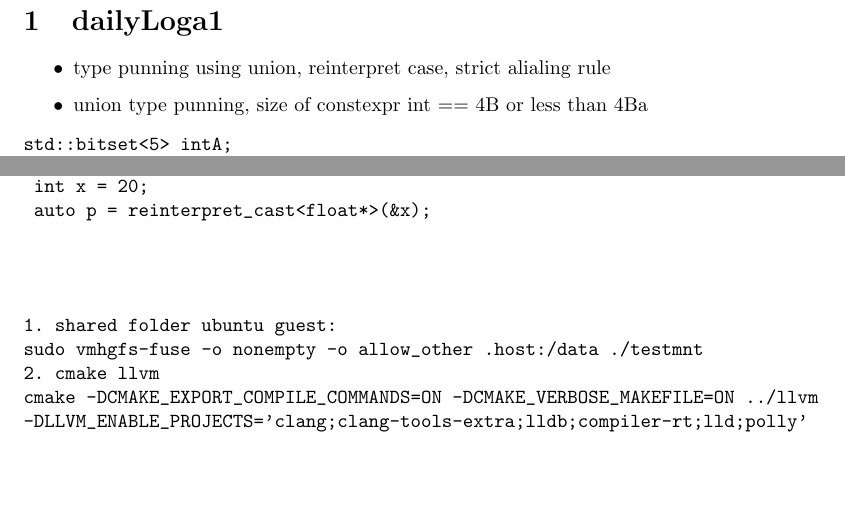
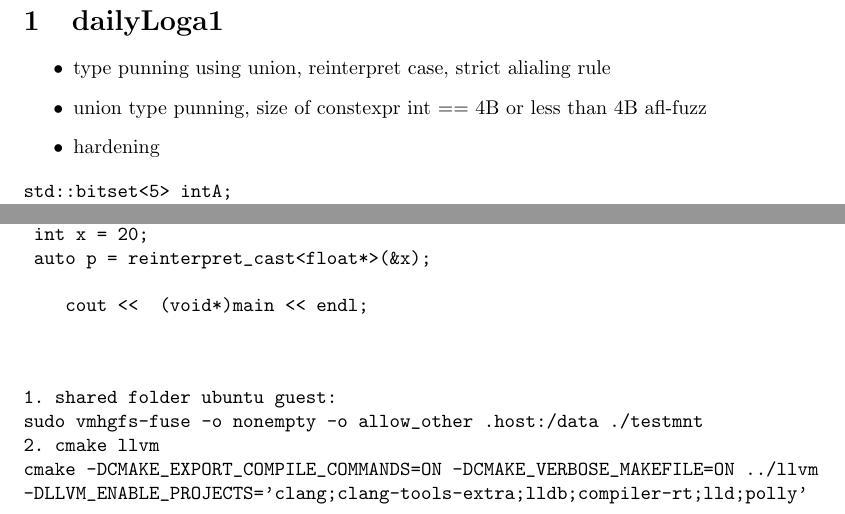
Before and after one commit to prithviraj6116/documents, a LaTeX document (learning.tex, which reads dailyLog.tex): two parts of pages 1 and 2 of 2, joined at a grey line, cut so that both start at the same text, the shorter picture padded with empty space. Compiled offline with pdfLaTeX.

Commit message:
no message

```diff
--- a/dailyLog.tex
+++ b/dailyLog.tex
@@ -2,7 +2,8 @@
 
 \begin{itemize}
     \item type punning using union, reinterpret case, strict alialing rule
-    \item union type punning, size of constexpr int == 4B or less than 4Ba
+    \item union type punning, size of constexpr int == 4B or less than 4B afl-fuzz
+    \item hardening
 \end{itemize}
 
 \begin{verbatim}
@@ -74,6 +75,7 @@ auto fromUTF8(string source)
  int x = 20;
  auto p = reinterpret_cast<float*>(&x);
 
+    cout <<  (void*)main << endl;
 
 \end{verbatim}
 
```
Also changed, not shown: learning.pdf.
